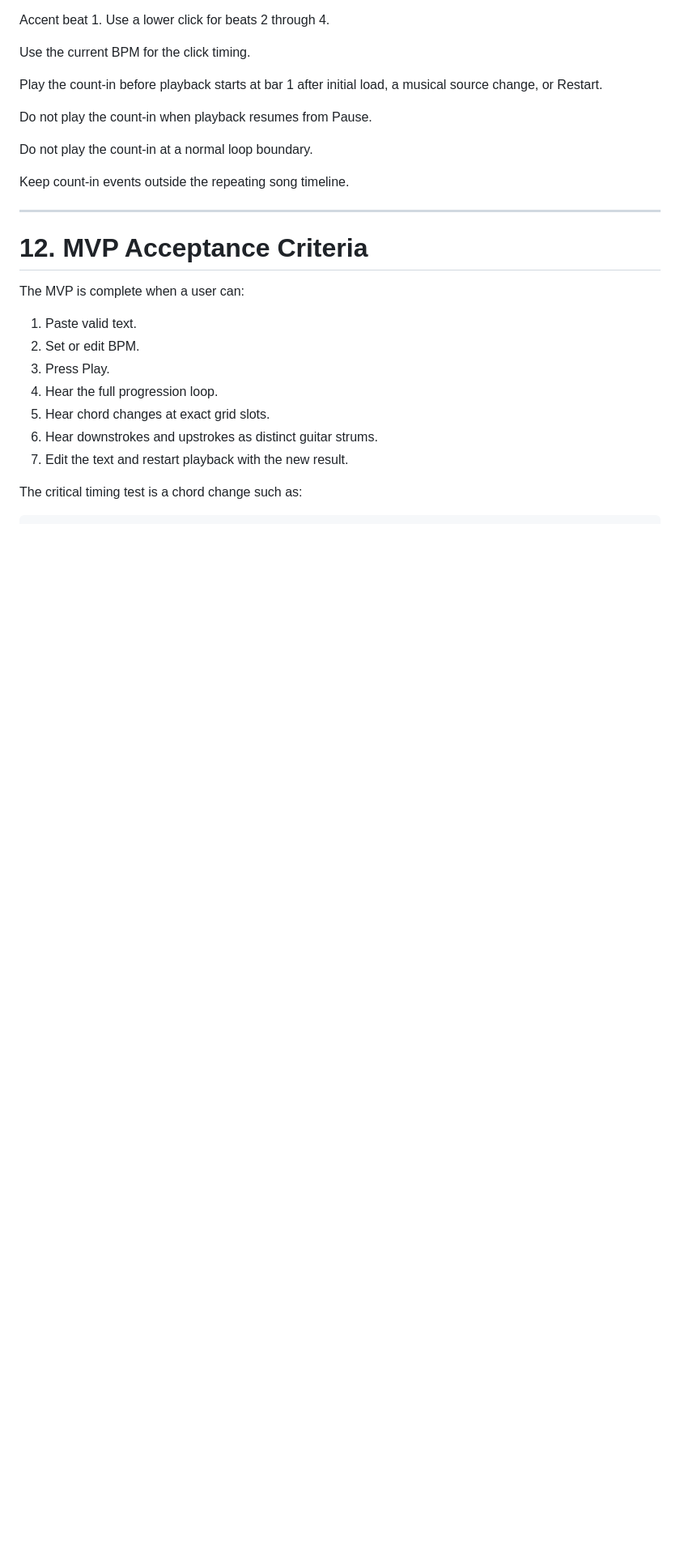
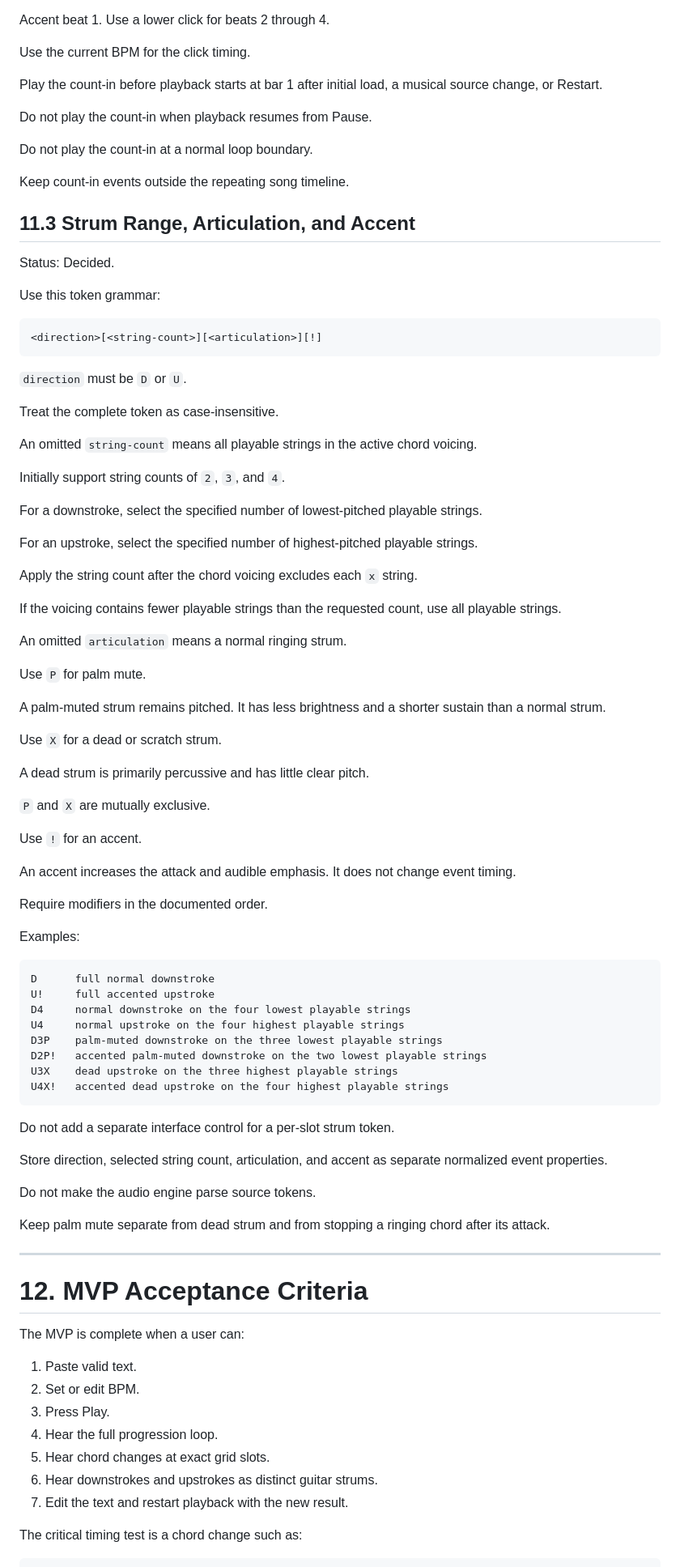
Before and after one commit to volo1st/volo1st.github.io, a Markdown page: ideas/guitar-strumming-backing-track-tool.md, the part around the change. Shown at 81% size. Drawn GitHub-style; blank space fills up the shorter version.

Commit message:
Define expressive strum token grammar

````diff
--- a/ideas/guitar-strumming-backing-track-tool.md
+++ b/ideas/guitar-strumming-backing-track-tool.md
@@ -580,6 +580,71 @@ Do not play the count-in at a normal loop boundary.
 
 Keep count-in events outside the repeating song timeline.
 
+## 11.3 Strum Range, Articulation, and Accent
+
+Status: Decided.
+
+Use this token grammar:
+
+```text
+<direction>[<string-count>][<articulation>][!]
+```
+
+`direction` must be `D` or `U`.
+
+Treat the complete token as case-insensitive.
+
+An omitted `string-count` means all playable strings in the active chord voicing.
+
+Initially support string counts of `2`, `3`, and `4`.
+
+For a downstroke, select the specified number of lowest-pitched playable strings.
+
+For an upstroke, select the specified number of highest-pitched playable strings.
+
+Apply the string count after the chord voicing excludes each `x` string.
+
+If the voicing contains fewer playable strings than the requested count, use all playable strings.
+
+An omitted `articulation` means a normal ringing strum.
+
+Use `P` for palm mute.
+
+A palm-muted strum remains pitched. It has less brightness and a shorter sustain than a normal strum.
+
+Use `X` for a dead or scratch strum.
+
+A dead strum is primarily percussive and has little clear pitch.
+
+`P` and `X` are mutually exclusive.
+
+Use `!` for an accent.
+
+An accent increases the attack and audible emphasis. It does not change event timing.
+
+Require modifiers in the documented order.
+
+Examples:
+
+```text
+D      full normal downstroke
+U!     full accented upstroke
+D4     normal downstroke on the four lowest playable strings
+U4     normal upstroke on the four highest playable strings
+D3P    palm-muted downstroke on the three lowest playable strings
+D2P!   accented palm-muted downstroke on the two lowest playable strings
+U3X    dead upstroke on the three highest playable strings
+U4X!   accented dead upstroke on the four highest playable strings
+```
+
+Do not add a separate interface control for a per-slot strum token.
+
+Store direction, selected string count, articulation, and accent as separate normalized event properties.
+
+Do not make the audio engine parse source tokens.
+
+Keep palm mute separate from dead strum and from stopping a ringing chord after its attack.
+
 ---
 
 # 12. MVP Acceptance Criteria
````
